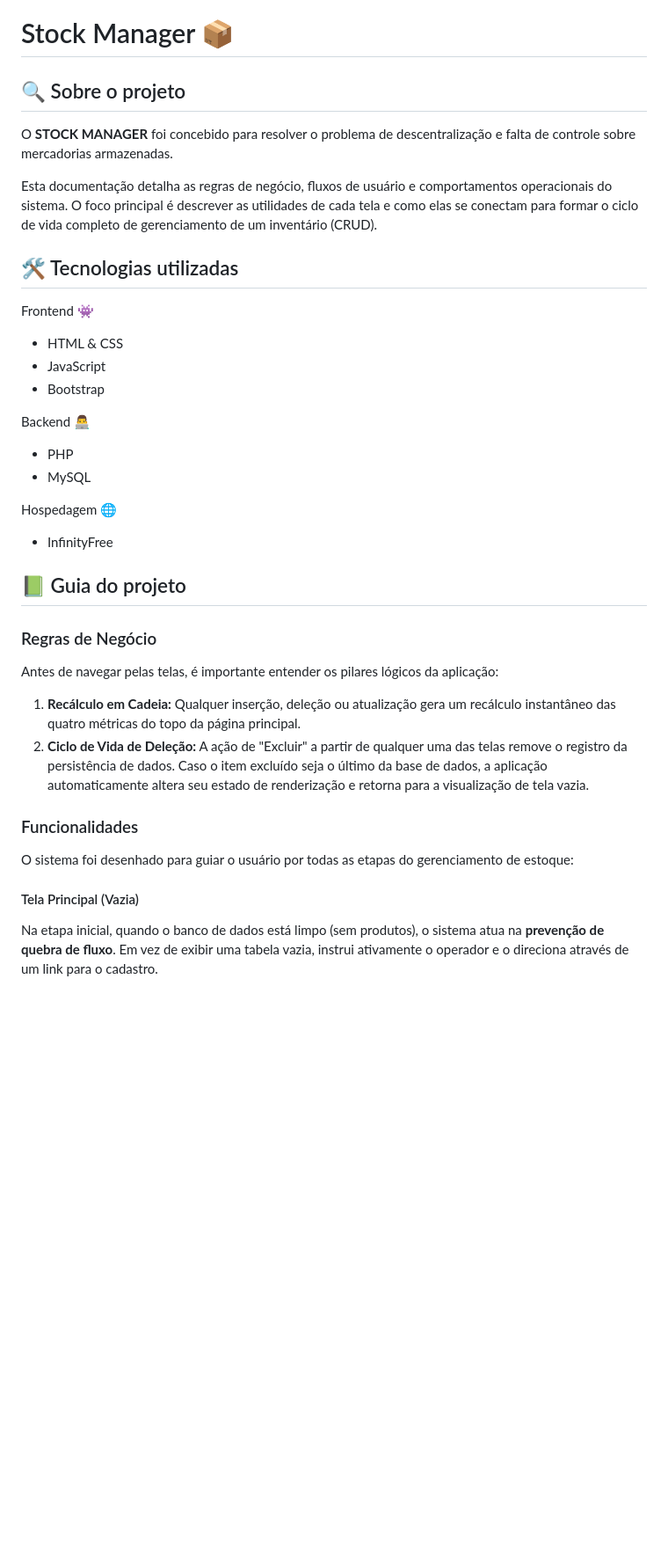
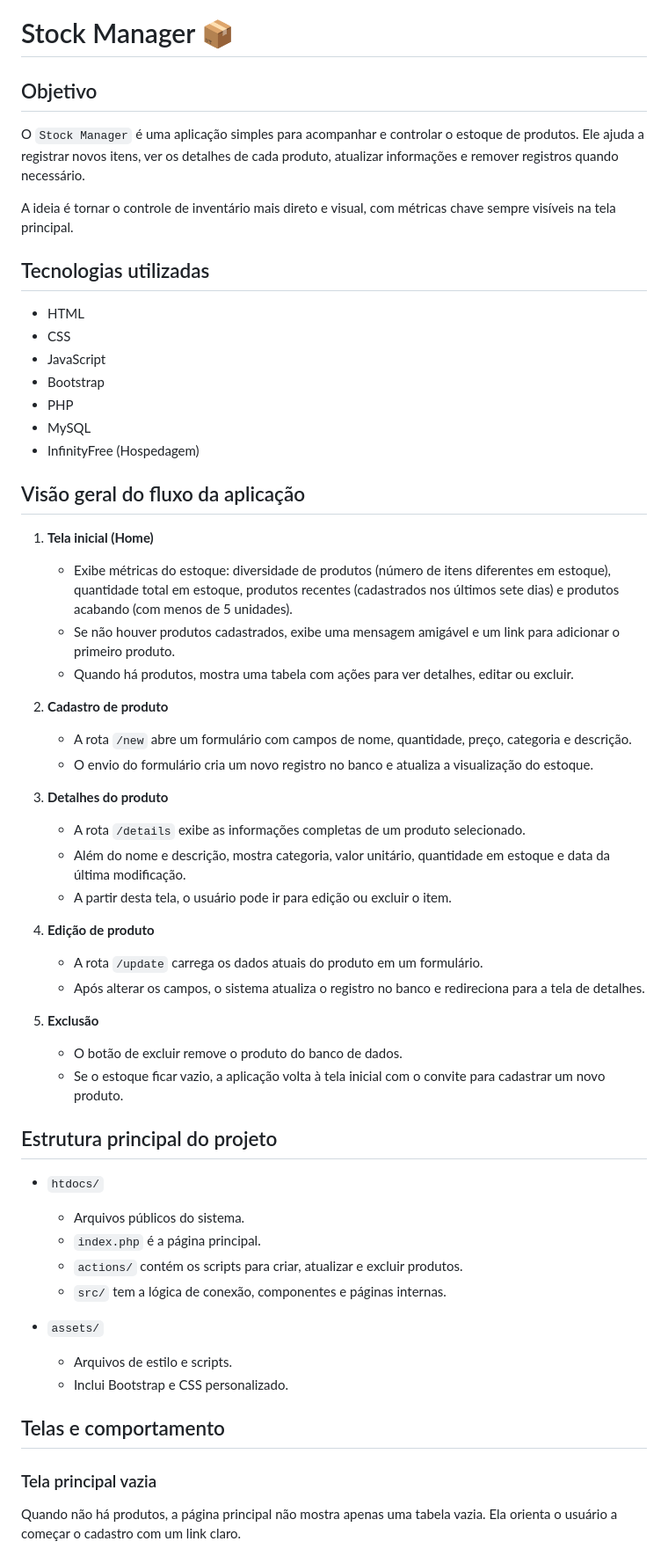
Before and after one commit to brenopinna/devweb-uff-stock-manager, a Markdown page: README.md, the part around one of its changes. Shown at 88% size. Drawn GitHub-style; blank space fills up the shorter version.

Commit message:
:books: docs: update README.md

```diff
--- a/README.md
+++ b/README.md
@@ -1,43 +1,61 @@
 # Stock Manager 📦
 
-## 🔍 Sobre o projeto
+## Objetivo
 
-O **STOCK MANAGER** foi concebido para resolver o problema de descentralização e falta de controle sobre mercadorias armazenadas.
+O `Stock Manager` é uma aplicação simples para acompanhar e controlar o estoque de produtos. Ele ajuda a registrar novos itens, ver os detalhes de cada produto, atualizar informações e remover registros quando necessário.
 
-Esta documentação detalha as regras de negócio, fluxos de usuário e comportamentos operacionais do sistema. O foco principal é descrever as utilidades de cada tela e como elas se conectam para formar o ciclo de vida completo de gerenciamento de um inventário (CRUD).
+A ideia é tornar o controle de inventário mais direto e visual, com métricas chave sempre visíveis na tela principal.
 
-## 🛠️ Tecnologias utilizadas
+## Tecnologias utilizadas
 
-Frontend 👾
-
-- HTML & CSS
+- HTML
+- CSS
 - JavaScript
 - Bootstrap
-
-Backend 👨‍💻
-
 - PHP
 - MySQL
+- InfinityFree (Hospedagem)
 
-Hospedagem 🌐
+## Visão geral do fluxo da aplicação
 
-- InfinityFree
+1. **Tela inicial (Home)**
+   - Exibe métricas do estoque: diversidade de produtos (número de itens diferentes em estoque), quantidade total em estoque, produtos recentes (cadastrados nos últimos sete dias) e produtos acabando (com menos de 5 unidades).
+   - Se não houver produtos cadastrados, exibe uma mensagem amigável e um link para adicionar o primeiro produto.
+   - Quando há produtos, mostra uma tabela com ações para ver detalhes, editar ou excluir.
 
-## 📗 Guia do projeto
+2. **Cadastro de produto**
+   - A rota `/new` abre um formulário com campos de nome, quantidade, preço, categoria e descrição.
+   - O envio do formulário cria um novo registro no banco e atualiza a visualização do estoque.
 
-### Regras de Negócio
+3. **Detalhes do produto**
+   - A rota `/details` exibe as informações completas de um produto selecionado.
+   - Além do nome e descrição, mostra categoria, valor unitário, quantidade em estoque e data da última modificação.
+   - A partir desta tela, o usuário pode ir para edição ou excluir o item.
 
-Antes de navegar pelas telas, é importante entender os pilares lógicos da aplicação:
+4. **Edição de produto**
+   - A rota `/update` carrega os dados atuais do produto em um formulário.
+   - Após alterar os campos, o sistema atualiza o registro no banco e redireciona para a tela de detalhes.
 
-1. **Recálculo em Cadeia:** Qualquer inserção, deleção ou atualização gera um recálculo instantâneo das quatro métricas do topo da página principal.
-2. **Ciclo de Vida de Deleção:** A ação de "Excluir" a partir de qualquer uma das telas remove o registro da persistência de dados. Caso o item excluído seja o último da base de dados, a aplicação automaticamente altera seu estado de renderização e retorna para a visualização de tela vazia.
+5. **Exclusão**
+   - O botão de excluir remove o produto do banco de dados.
+   - Se o estoque ficar vazio, a aplicação volta à tela inicial com o convite para cadastrar um novo produto.
 
-### Funcionalidades
+## Estrutura principal do projeto
 
-O sistema foi desenhado para guiar o usuário por todas as etapas do gerenciamento de estoque:
+- `htdocs/`
+  - Arquivos públicos do sistema.
+  - `index.php` é a página principal.
+  - `actions/` contém os scripts para criar, atualizar e excluir produtos.
+  - `src/` tem a lógica de conexão, componentes e páginas internas.
 
-#### Tela Principal (Vazia)
+- `assets/`
+  - Arquivos de estilo e scripts.
+  - Inclui Bootstrap e CSS personalizado.
 
-Na etapa inicial, quando o banco de dados está limpo (sem produtos), o sistema atua na **prevenção de quebra de fluxo**. Em vez de exibir uma tabela vazia, instrui ativamente o operador e o direciona através de um link para o cadastro.
+## Telas e comportamento
+
+### Tela principal vazia
+
+Quando não há produtos, a página principal não mostra apenas uma tabela vazia. Ela orienta o usuário a começar o cadastro com um link claro.
 
 ![Tela principal vazia](./assets/home.png)
```
Also changed, not shown: other parts of README.md (+11 -18 lines).
